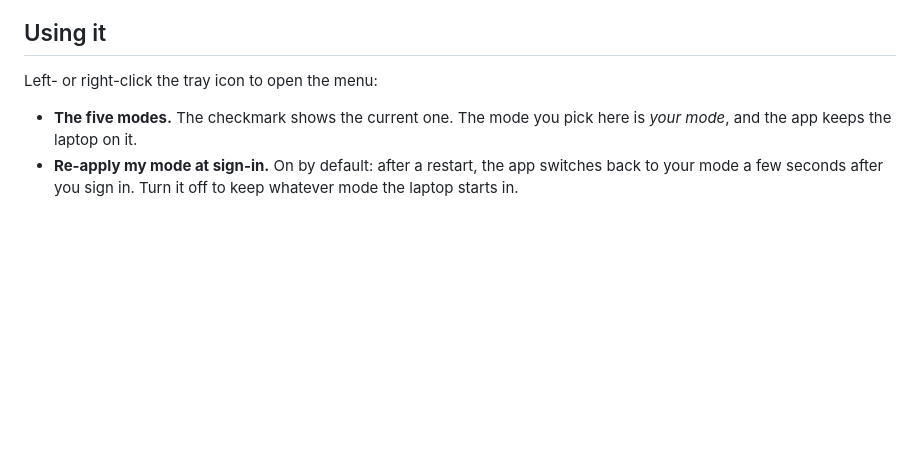
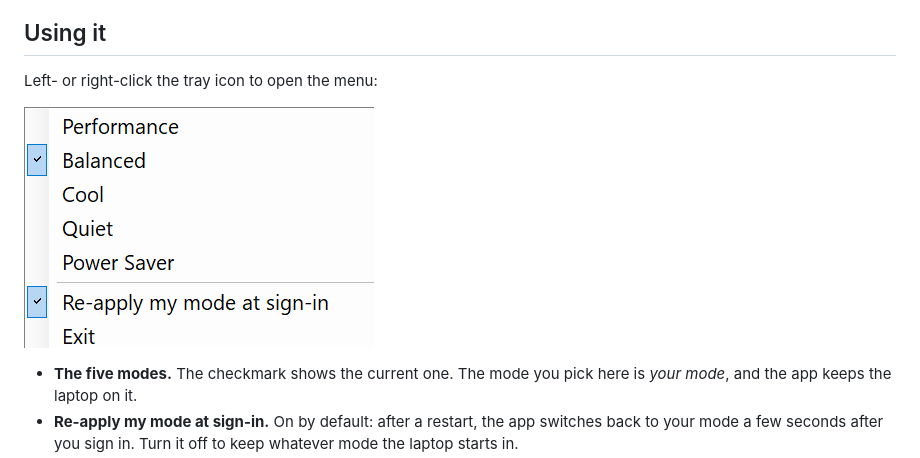
Before and after one commit to cdecaro3/quick-mode-switcher, a Markdown page: README.md, the part around the change. GitHub-like rendering; pictures changed too: docs/menu.png (added); blank space fills up the shorter version.

Commit message:
Add a menu screenshot and an icon export option
- docs/menu.png: the tray menu, shown in the README's Using it section.
- QuickModeSwitcher.ps1 -ExportIcons <folder> [-IconSize 64] saves each
  icon as a PNG using the app's own drawing code, for the README. It
  runs before the admin check and the single-copy lock, so it needs no
  admin rights and doesn't disturb a running copy. Icon drawing is now
  a bitmap function shared by the tray icons and the export.

Co-Authored-By: Claude Opus 5.5 <noreply@anthropic.com>

```diff
--- a/README.md
+++ b/README.md
@@ -21,6 +21,8 @@ Each mode is a setting in the laptop's BIOS that controls fan speed and CPU perf
 ## Using it
 
 Left- or right-click the tray icon to open the menu:
+
+![The Quick Mode Switcher menu, with Balanced and "Re-apply my mode at sign-in" checked](docs/menu.png)
 
 - **The five modes.** The checkmark shows the current one. The mode you pick here is *your mode*, and the app keeps the laptop on it.
 - **Re-apply my mode at sign-in.** On by default: after a restart, the app switches back to your mode a few seconds after you sign in. Turn it off to keep whatever mode the laptop starts in.
```
Also changed, not shown: 1 other file.
